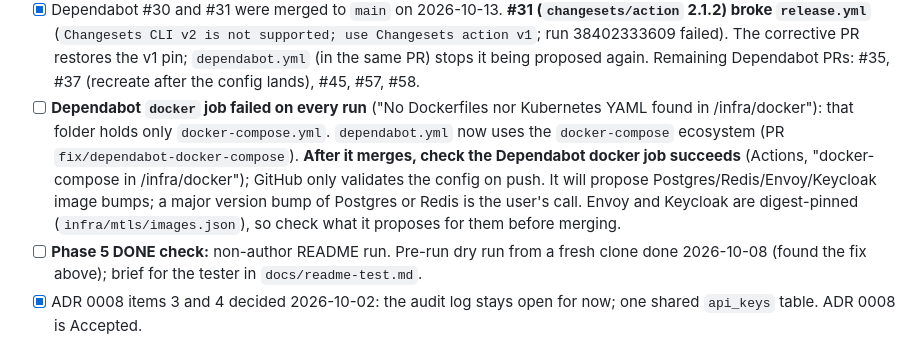
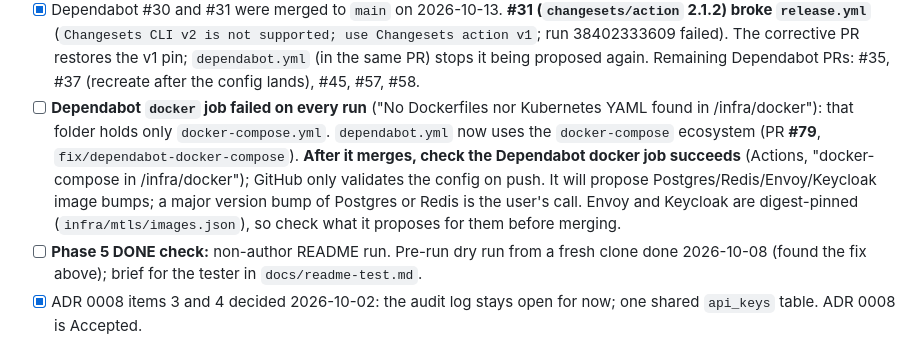
Before and after one commit to KariraLakshya/Custos, a Markdown page: docs/state.md, the part around the change. Rendered like a GitHub page.

Commit message:
docs(state): record PR number (#79)

```diff
--- a/docs/state.md
+++ b/docs/state.md
@@ -24,7 +24,7 @@ Keep this to what the next session must act on before anything else. Clear items
 - [x] PR #67 (stable revocation signing key, ADR 0012) merged 2026-10-12; ADR 0012 is Accepted by that merge.
 - [x] The five stacked PRs (#68–#72) are merged, but **only #68 reached `main`**: #69–#72 were merged into the branch below each (GitHub retargets a stacked PR only if the base branch is deleted, which is off here). The corrective PR **#73** (`fix/land-stack-and-revert-changesets-action`) lands the rest in one merge commit and is the one to merge now. **Do not open stacked PRs again;** open each against `main` and merge in order.
 - [x] Dependabot #30 and #31 were merged to `main` on 2026-10-13. **#31 (`changesets/action` 2.1.2) broke `release.yml`** (`Changesets CLI v2 is not supported; use Changesets action v1`; run 38402333609 failed). The corrective PR restores the v1 pin; `dependabot.yml` (in the same PR) stops it being proposed again. Remaining Dependabot PRs: #35, #37 (recreate after the config lands), #45, #57, #58.
-- [ ] **Dependabot `docker` job failed on every run** ("No Dockerfiles nor Kubernetes YAML found in /infra/docker"): that folder holds only `docker-compose.yml`. `dependabot.yml` now uses the `docker-compose` ecosystem (PR `fix/dependabot-docker-compose`). **After it merges, check the Dependabot docker job succeeds** (Actions, "docker-compose in /infra/docker"); GitHub only validates the config on push. It will propose Postgres/Redis/Envoy/Keycloak image bumps; a major version bump of Postgres or Redis is the user's call. Envoy and Keycloak are digest-pinned (`infra/mtls/images.json`), so check what it proposes for them before merging.
+- [ ] **Dependabot `docker` job failed on every run** ("No Dockerfiles nor Kubernetes YAML found in /infra/docker"): that folder holds only `docker-compose.yml`. `dependabot.yml` now uses the `docker-compose` ecosystem (PR **#79**, `fix/dependabot-docker-compose`). **After it merges, check the Dependabot docker job succeeds** (Actions, "docker-compose in /infra/docker"); GitHub only validates the config on push. It will propose Postgres/Redis/Envoy/Keycloak image bumps; a major version bump of Postgres or Redis is the user's call. Envoy and Keycloak are digest-pinned (`infra/mtls/images.json`), so check what it proposes for them before merging.
 - [ ] **Phase 5 DONE check:** non-author README run. Pre-run dry run from a fresh clone done 2026-10-08 (found the fix above); brief for the tester in `docs/readme-test.md`.
 - [x] ADR 0008 items 3 and 4 decided 2026-10-02: the audit log stays open for now; one shared `api_keys` table. ADR 0008 is Accepted.
 - [x] ADR 0013 (resync from the signed status list) **Accepted 2026-10-13**; its tombstone memoization shipped (see Implemented). The status-list resync is the next build. Decision B (an index past the end of the list means "not revoked") confirmed by the user 2026-10-13. A plain-language register of all known risks is on the Notion page "Risk" under the Project Hub (created 2026-10-13).
```
